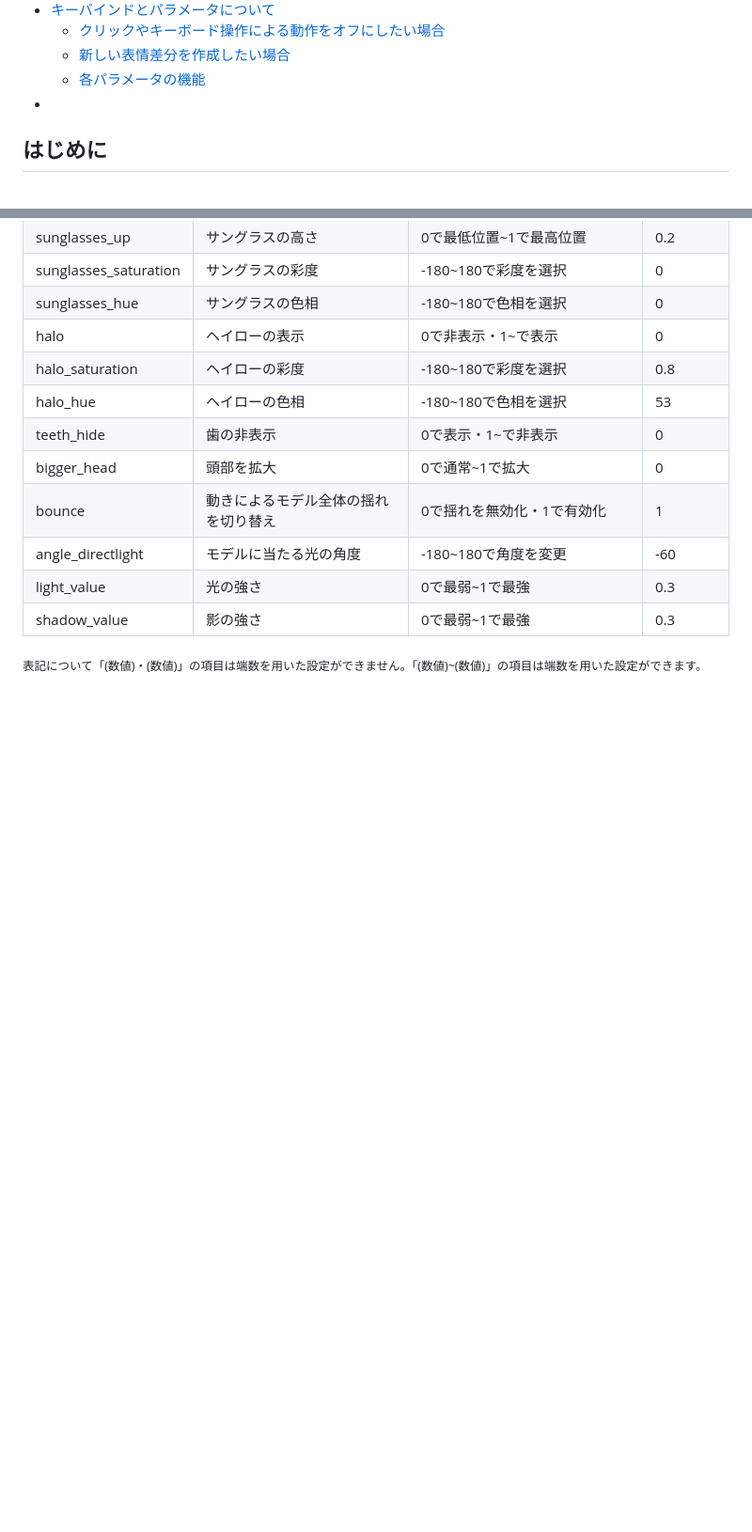
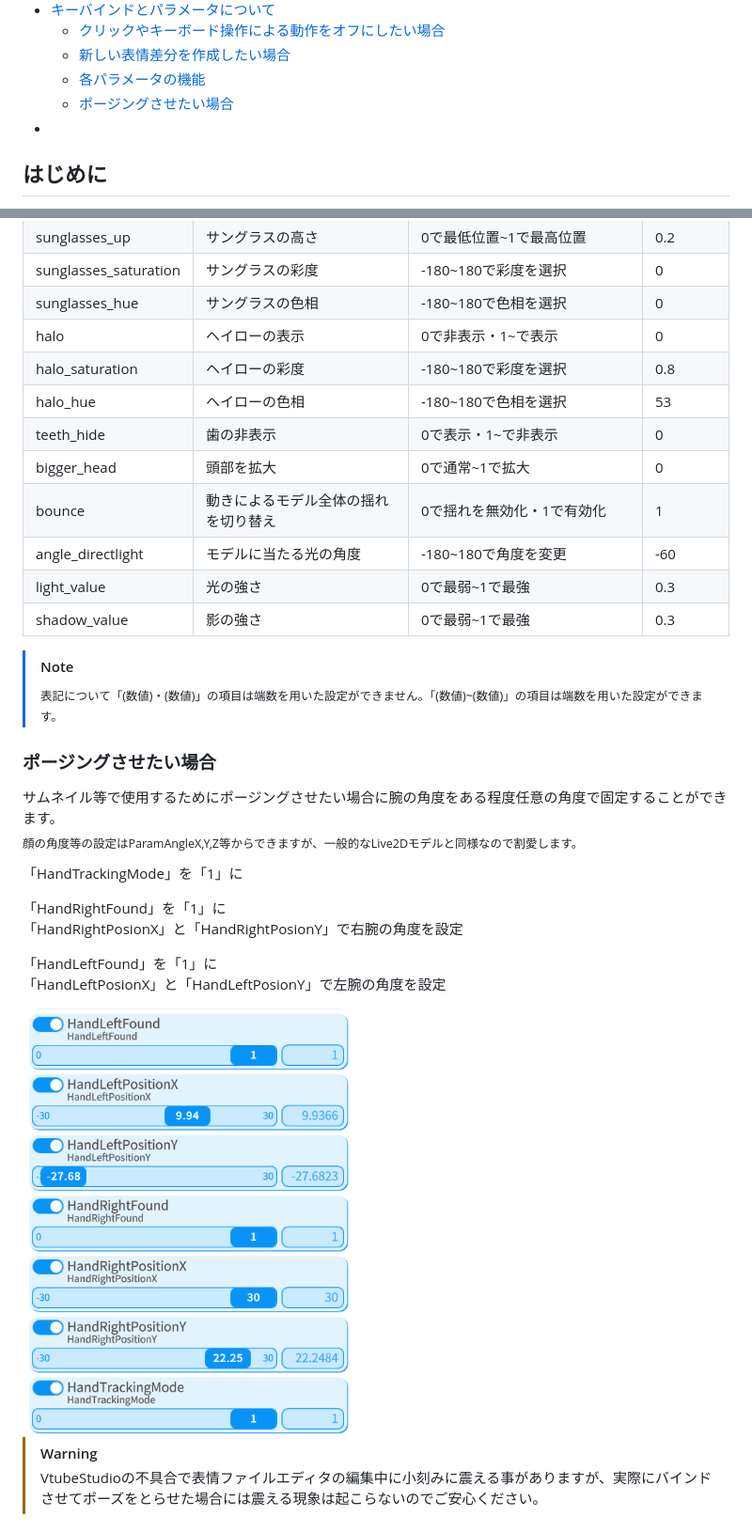
Before and after one commit to samirin33/Minecraft_skin_to_Live2D, a Markdown page: README_JP.md, 2 parts joined by grey strips. Shown at 94% size. GitHub-like rendering; folded sections open; blank space fills up the shorter version.

```diff
--- a/README_JP.md
+++ b/README_JP.md
@@ -16,6 +16,7 @@
      - [クリックやキーボード操作による動作をオフにしたい場合](#クリックやキーボード操作による動作をオフにしたい場合)
      - [新しい表情差分を作成したい場合](#新しい表情差分を作成したい場合)
      - [各パラメータの機能](#各パラメータの機能)
+     - [ポージングさせたい場合](#ポージングさせたい場合)
   - [](#)
 
 </details>
@@ -146,4 +149,23 @@
 | light_value | 光の強さ | 0で最弱~1で最強 | 0.3 |
 | shadow_value | 影の強さ | 0で最弱~1で最強 | 0.3 |
 
-<sub>表記について「(数値)・(数値)」の項目は端数を用いた設定ができません。「(数値)~(数値)」の項目は端数を用いた設定ができます。</sub>
+> [!NOTE]
+> <sub>表記について「(数値)・(数値)」の項目は端数を用いた設定ができません。「(数値)~(数値)」の項目は端数を用いた設定ができます。</sub>
+
+### ポージングさせたい場合
+
+サムネイル等で使用するためにポージングさせたい場合に腕の角度をある程度任意の角度で固定することができます。
+<sub>顔の角度等の設定はParamAngleX,Y,Z等からできますが、一般的なLive2Dモデルと同様なので割愛します。</sub>
+
+「HandTrackingMode」を「1」に
+
+「HandRightFound」を「1」に
+「HandRightPosionX」と「HandRightPosionY」で右腕の角度を設定
+
+「HandLeftFound」を「1」に
+「HandLeftPosionX」と「HandLeftPosionY」で左腕の角度を設定
+
+<img src="img/arm_setting.png" width="350px" alt="arm_setting">
+
+> [!WARNING]
+> VtubeStudioの不具合で表情ファイルエディタの編集中に小刻みに震える事がありますが、実際にバインドさせてポーズをとらせた場合には震える現象は起こらないのでご安心ください。
```
Also changed, not shown: other parts of README_JP.md (+5 -3 lines).
